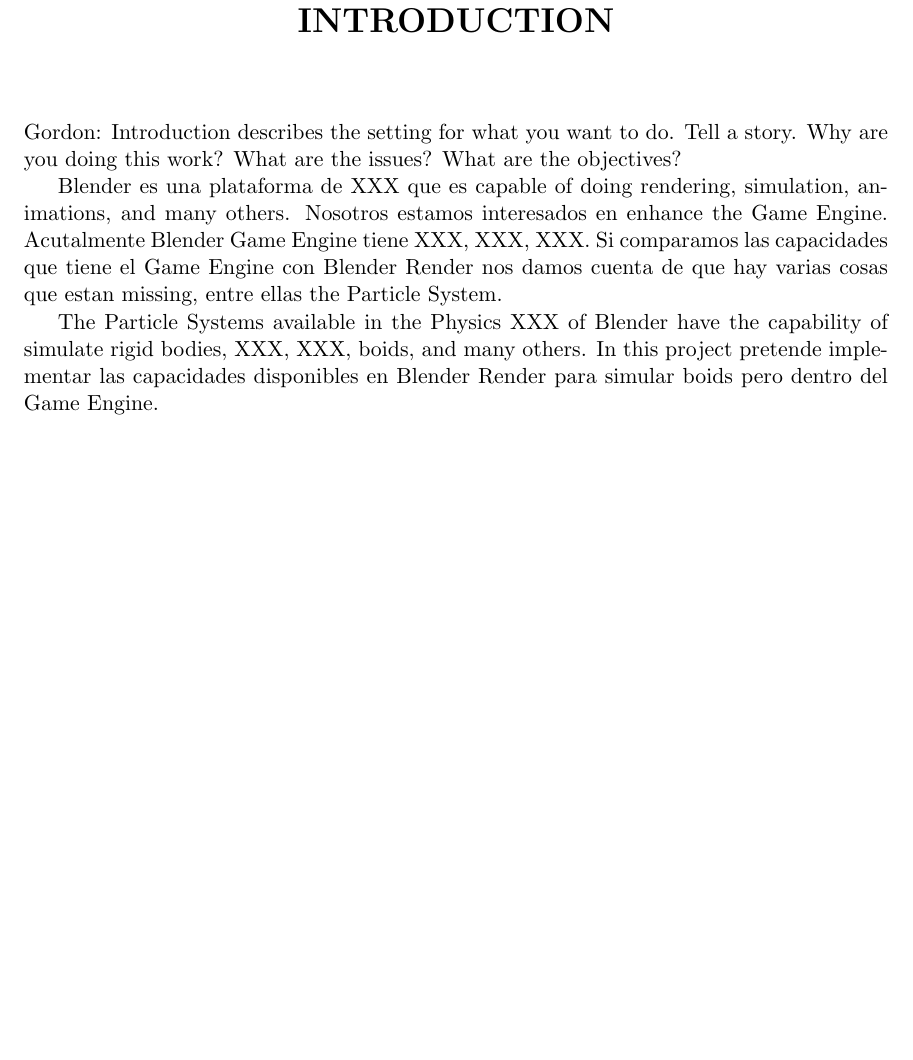
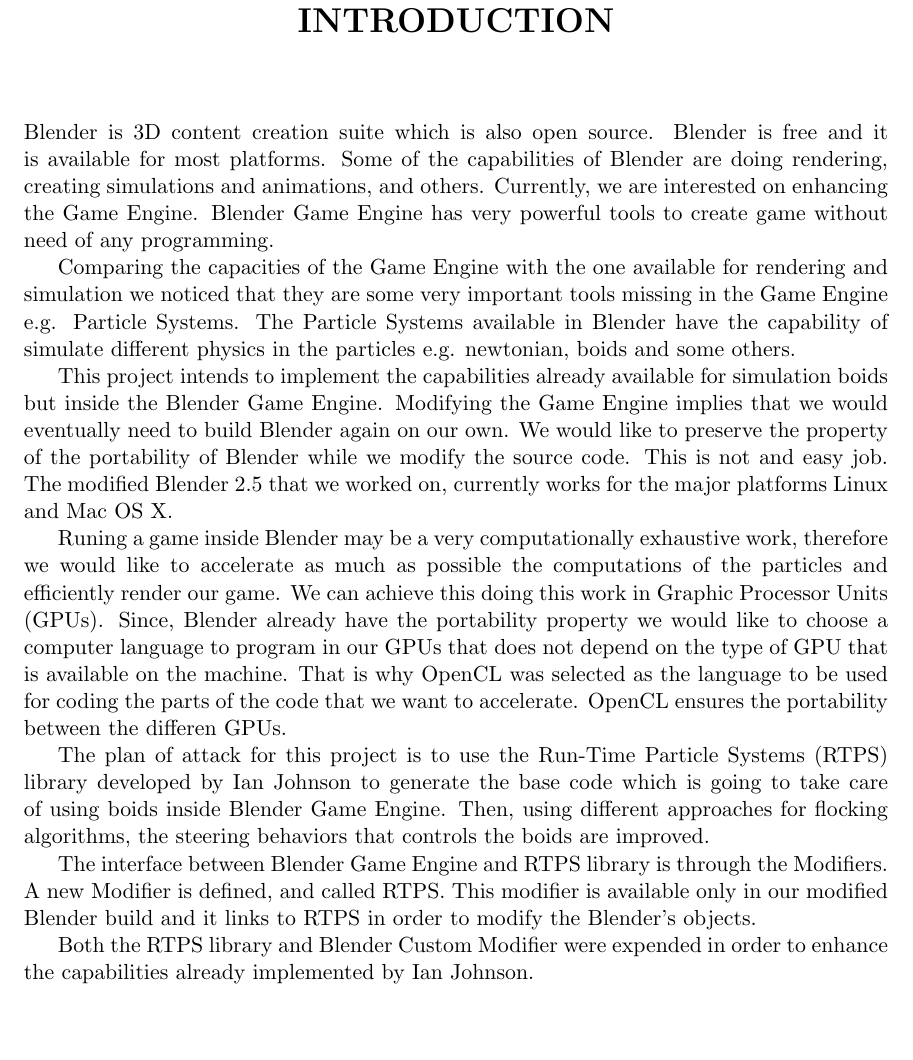
Before and after one commit to mymese/THESIS_MYMESE, a LaTeX thesis (mythesis.tex, which reads chapter1.tex): part of page 7 of 14, cut so that both start at the same text. Compiled offline with pdfLaTeX.

Commit message:
improved the introduction and translate it to English, needs Gordon's approval

```diff
--- a/chapter1.tex
+++ b/chapter1.tex
@@ -1,7 +1,17 @@
 \chapter{INTRODUCTION}
 
-Gordon: Introduction describes the setting for what you want to do. Tell a story. Why are you doing this work? What are the issues? What are the objectives?
+%Gordon: Introduction describes the setting for what you want to do. Tell a story. Why are you doing this work? What are the issues? What are the objectives?
 
-Blender es una plataforma de XXX 	que es capable of doing rendering, simulation, animations, and many others. Nosotros estamos interesados en enhance the Game Engine. Acutalmente Blender Game Engine tiene XXX, XXX, XXX.  Si comparamos las capacidades que tiene el Game Engine con Blender Render nos damos cuenta de que hay varias cosas que estan missing, entre ellas the Particle System.
+Blender is 3D content creation suite which is also open source. Blender is free and it is available for most platforms. Some of the capabilities of Blender are doing rendering, creating simulations and animations, and others. Currently, we are interested on enhancing the Game Engine. Blender Game Engine has very powerful tools to create game without need of any programming.
 
-The Particle Systems available in the Physics XXX of Blender have the capability of simulate rigid bodies, XXX, XXX, boids, and many others. In this project pretende implementar las capacidades disponibles en Blender Render para simular boids pero dentro del Game Engine.
+Comparing the capacities of the Game Engine with the one available for rendering and simulation we noticed that they are some very important tools missing in the Game Engine e.g. Particle Systems. The Particle Systems available in Blender have the capability of simulate different physics in the particles e.g. newtonian, boids and some others.
+
+This project intends to implement the capabilities already available for simulation boids but inside the Blender Game Engine. Modifying the Game Engine implies that we would eventually need to build Blender again on our own. We would like to preserve the property of the portability of Blender while we modify the source code. This is not and easy job. The modified Blender 2.5 that we worked on, currently works for the major platforms Linux and Mac OS X.
+
+Runing a  game inside Blender may be a very computationally exhaustive work, therefore we would like to  accelerate as much as possible the computations of the particles and efficiently render our game. We can achieve this doing this work in Graphic Processor Units (GPUs). Since, Blender already have the portability property we would like to choose a computer language to program in our GPUs that does not depend on the type of GPU that is available on the machine. That is why OpenCL was selected as the language to be used for coding the parts of the code that we want to accelerate. OpenCL ensures the portability between the differen GPUs.
+
+The plan of attack for this project is to use the Run-Time Particle Systems (RTPS) library developed by Ian Johnson to generate the base code which is going to take care of using boids inside Blender Game Engine. Then, using different approaches for flocking algorithms, the steering behaviors that controls the boids are improved.
+
+The interface between Blender Game Engine and RTPS library is through the Modifiers. A new Modifier is defined, and called RTPS. This modifier is available only in our modified Blender build and it links to RTPS in order to modify the Blender's objects.
+
+Both the RTPS library and Blender Custom Modifier were expended in order to enhance the capabilities already implemented by Ian Johnson.
```
